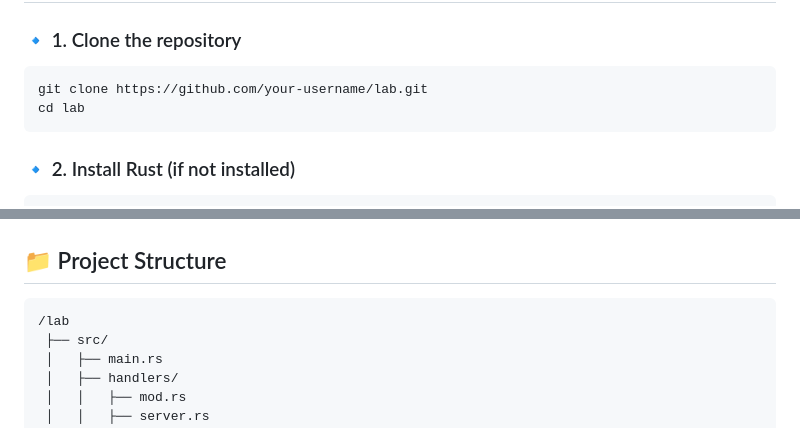
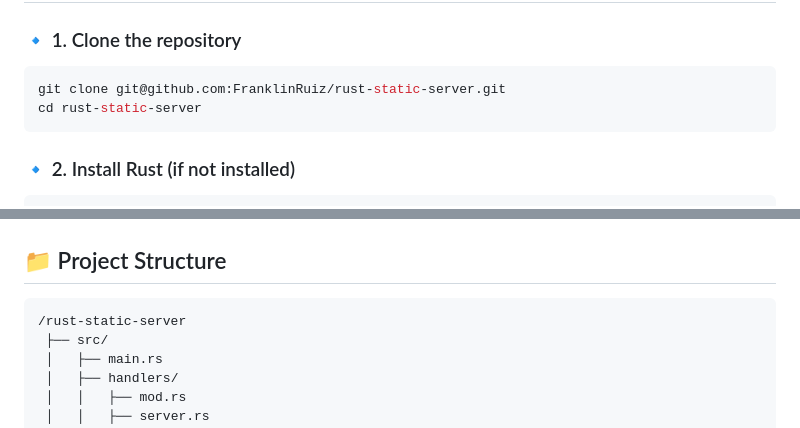
Before and after one commit to FranklinRuiz/rust-static-server, a Markdown page: README.md, 2 parts joined by grey strips. Rendered like a GitHub page.

````diff
--- a/README.md
+++ b/README.md
@@ -21,8 +21,8 @@ This server dynamically serves static files **without recompiling**, ensuring **
 
 ### 🔹 1. Clone the repository
 ```sh
-git clone https://github.com/your-username/lab.git
-cd lab
+git clone git@github.com:FranklinRuiz/rust-static-server.git
+cd rust-static-server
 ```
 
 ### 🔹 2. Install Rust (if not installed)
@@ -46,7 +46,7 @@ By default, the server will be available at **http://127.0.0.1:8080/**.
 
 ## 📁 Project Structure
 ```
-/lab
+/rust-static-server
  ├── src/
  │   ├── main.rs
  │   ├── handlers/
````
